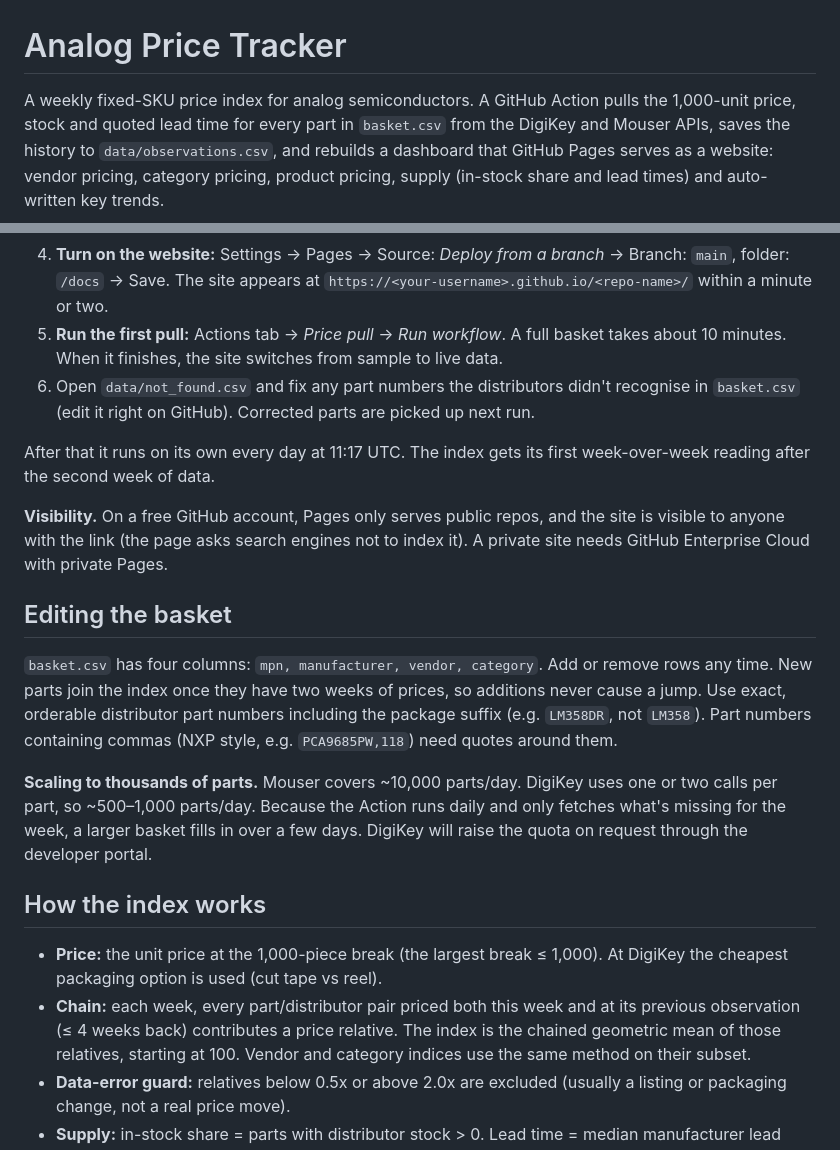
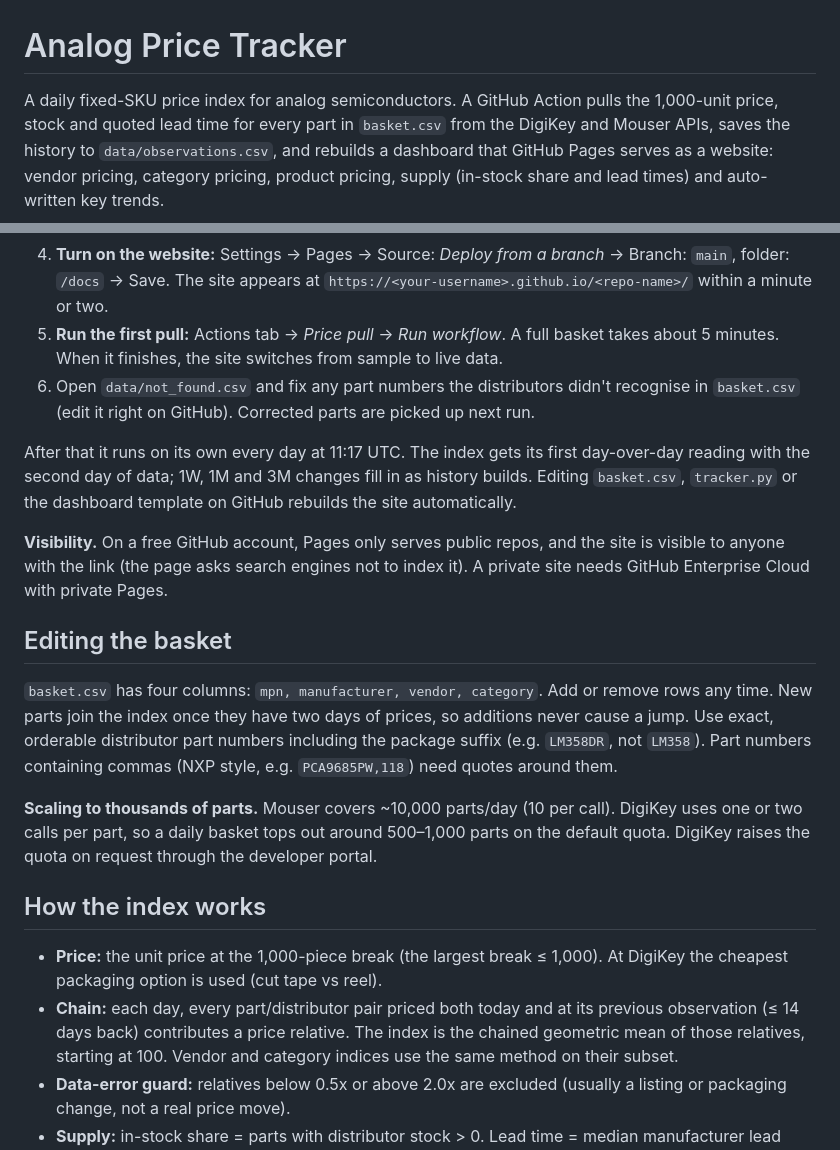
Before and after one commit to gregthomasschuck-cell/analog-price-tracker, a Markdown page: README.md, 2 parts joined by grey strips. Drawn GitHub-style.

```diff
--- a/README.md
+++ b/README.md
@@ -1,6 +1,6 @@
 # Analog Price Tracker
 
-A weekly fixed-SKU price index for analog semiconductors. A GitHub Action pulls the
+A daily fixed-SKU price index for analog semiconductors. A GitHub Action pulls the
 1,000-unit price, stock and quoted lead time for every part in `basket.csv` from the
 DigiKey and Mouser APIs, saves the history to `data/observations.csv`, and rebuilds a
 dashboard that GitHub Pages serves as a website: vendor pricing, category pricing,
@@ -26,12 +26,14 @@ Until the first pull runs, the site shows synthetic sample data, clearly labeled
    Branch: `main`, folder: `/docs` → Save. The site appears at
    `https://<your-username>.github.io/<repo-name>/` within a minute or two.
 5. **Run the first pull:** Actions tab → *Price pull* → *Run workflow*. A full basket
-   takes about 10 minutes. When it finishes, the site switches from sample to live data.
+   takes about 5 minutes. When it finishes, the site switches from sample to live data.
 6. Open `data/not_found.csv` and fix any part numbers the distributors didn't recognise
    in `basket.csv` (edit it right on GitHub). Corrected parts are picked up next run.
 
 After that it runs on its own every day at 11:17 UTC. The index gets its first
-week-over-week reading after the second week of data.
+day-over-day reading with the second day of data; 1W, 1M and 3M changes fill in as
+history builds. Editing `basket.csv`, `tracker.py` or the dashboard template on GitHub
+rebuilds the site automatically.
 
 **Visibility.** On a free GitHub account, Pages only serves public repos, and the site is
 visible to anyone with the link (the page asks search engines not to index it). A private
@@ -40,22 +42,21 @@ site needs GitHub Enterprise Cloud with private Pages.
 ## Editing the basket
 
 `basket.csv` has four columns: `mpn, manufacturer, vendor, category`. Add or remove rows
-any time. New parts join the index once they have two weeks of prices, so additions never
+any time. New parts join the index once they have two days of prices, so additions never
 cause a jump. Use exact, orderable distributor part numbers including the package suffix
 (e.g. `LM358DR`, not `LM358`). Part numbers containing commas (NXP style, e.g.
 `PCA9685PW,118`) need quotes around them.
 
-**Scaling to thousands of parts.** Mouser covers ~10,000 parts/day. DigiKey uses one or two
-calls per part, so ~500–1,000 parts/day. Because the Action runs daily and only fetches
-what's missing for the week, a larger basket fills in over a few days. DigiKey will raise
-the quota on request through the developer portal.
+**Scaling to thousands of parts.** Mouser covers ~10,000 parts/day (10 per call). DigiKey
+uses one or two calls per part, so a daily basket tops out around 500–1,000 parts on the
+default quota. DigiKey raises the quota on request through the developer portal.
 
 ## How the index works
 
 * **Price:** the unit price at the 1,000-piece break (the largest break ≤ 1,000). At DigiKey
   the cheapest packaging option is used (cut tape vs reel).
-* **Chain:** each week, every part/distributor pair priced both this week and at its previous
-  observation (≤ 4 weeks back) contributes a price relative. The index is the chained
+* **Chain:** each day, every part/distributor pair priced both today and at its previous
+  observation (≤ 14 days back) contributes a price relative. The index is the chained
   geometric mean of those relatives, starting at 100. Vendor and category indices use the
   same method on their subset.
 * **Data-error guard:** relatives below 0.5x or above 2.0x are excluded (usually a listing or
```
